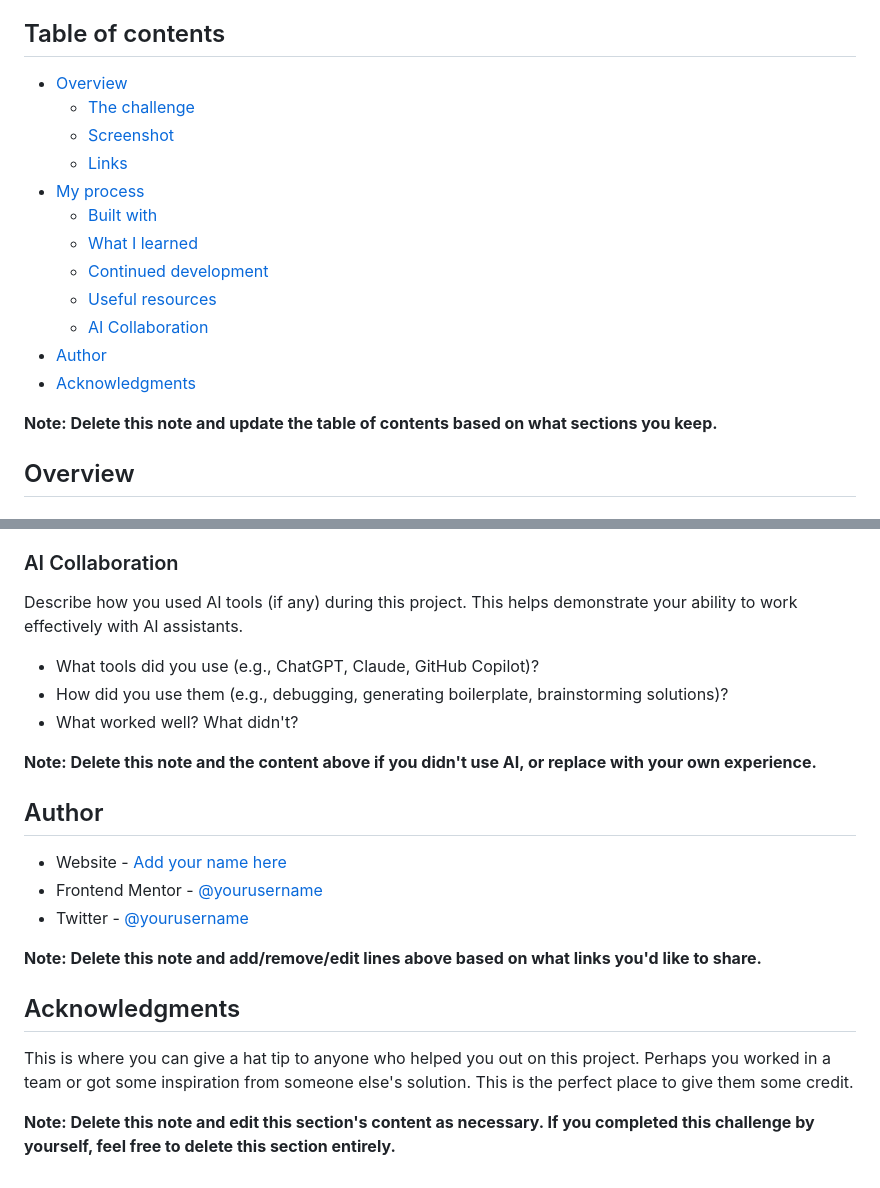
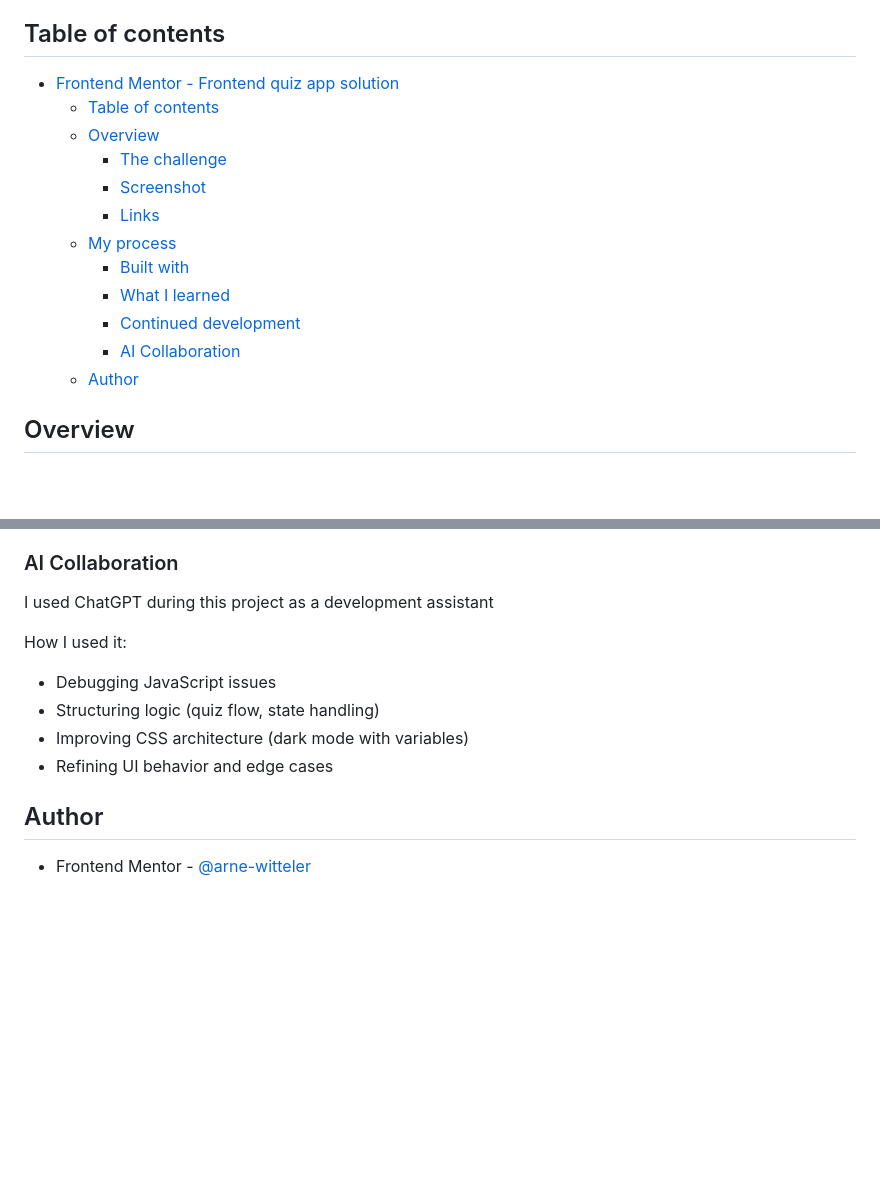
Before and after one commit to arne-witteler/frontend-quiz-app, a Markdown page: README.md, 2 parts joined by grey strips. Rendered like a GitHub page; blank space fills up the shorter version.

```diff
--- a/README.md
+++ b/README.md
@@ -4,20 +4,18 @@ This is a solution to the [Frontend quiz app challenge on Frontend Mentor](https
 
 ## Table of contents
 
-- [Overview](#overview)
-  - [The challenge](#the-challenge)
-  - [Screenshot](#screenshot)
-  - [Links](#links)
-- [My process](#my-process)
-  - [Built with](#built-with)
-  - [What I learned](#what-i-learned)
-  - [Continued development](#continued-development)
-  - [Useful resources](#useful-resources)
-  - [AI Collaboration](#ai-collaboration)
-- [Author](#author)
-- [Acknowledgments](#acknowledgments)
-
-**Note: Delete this note and update the table of contents based on what sections you keep.**
+- [Frontend Mentor - Frontend quiz app solution](#frontend-mentor---frontend-quiz-app-solution)
+  - [Table of contents](#table-of-contents)
+  - [Overview](#overview)
+    - [The challenge](#the-challenge)
+    - [Screenshot](#screenshot)
+    - [Links](#links)
+  - [My process](#my-process)
+    - [Built with](#built-with)
+    - [What I learned](#what-i-learned)
+    - [Continued development](#continued-development)
+    - [AI Collaboration](#ai-collaboration)
+  - [Author](#author)
 
 ## Overview
 
@@ -108,24 +101,14 @@ Use this section to outline areas that you want to continue focusing on in futur
 
 ### AI Collaboration
 
-Describe how you used AI tools (if any) during this project. This helps demonstrate your ability to work effectively with AI assistants.
+I used ChatGPT during this project as a development assistant
 
-- What tools did you use (e.g., ChatGPT, Claude, GitHub Copilot)?
-- How did you use them (e.g., debugging, generating boilerplate, brainstorming solutions)?
-- What worked well? What didn't?
-
-**Note: Delete this note and the content above if you didn't use AI, or replace with your own experience.**
+How I used it:
+- Debugging JavaScript issues
+- Structuring logic (quiz flow, state handling)
+- Improving CSS architecture (dark mode with variables)
+- Refining UI behavior and edge cases
 
 ## Author
 
-- Website - [Add your name here](https://www.your-site.com)
-- Frontend Mentor - [@yourusername](https://www.frontendmentor.io/profile/yourusername)
-- Twitter - [@yourusername](https://www.twitter.com/yourusername)
-
-**Note: Delete this note and add/remove/edit lines above based on what links you'd like to share.**
-
-## Acknowledgments
-
-This is where you can give a hat tip to anyone who helped you out on this project. Perhaps you worked in a team or got some inspiration from someone else's solution. This is the perfect place to give them some credit.
-
-**Note: Delete this note and edit this section's content as necessary. If you completed this challenge by yourself, feel free to delete this section entirely.**
+- Frontend Mentor - [@arne-witteler](https://www.frontendmentor.io/profile/arne-witteler)
```
Also changed, not shown: other parts of README.md (+43 -48 lines), assets/images/Screenshot.png (added).
